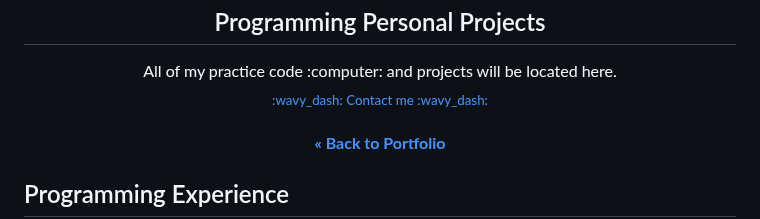
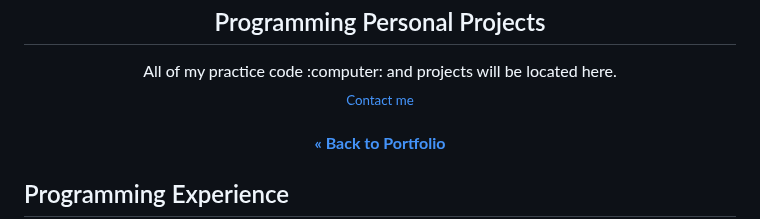
Before and after one commit to CameronCSS/Programming-Languages, a Markdown page: README.md, the part around the change. Drawn GitHub-style.

```diff
--- a/README.md
+++ b/README.md
@@ -7,7 +7,7 @@
   <h2 align="center">Programming Personal Projects</h2>
   <p align="center">
   All of my practice code :computer: and projects will be located here.
-   <br> <sub><a href="https://cameroncss.com/#contact">:wavy_dash: Contact me :wavy_dash:</a></sub>
+   <br> <sub><a href="https://cameroncss.com/#contact">Contact me </a></sub>
 <br>
     <br>
      <a href="https://github.com/CameronCSS/PersonalProjects/blob/main/README.md"><strong>« Back to Portfolio</strong></a>
```
